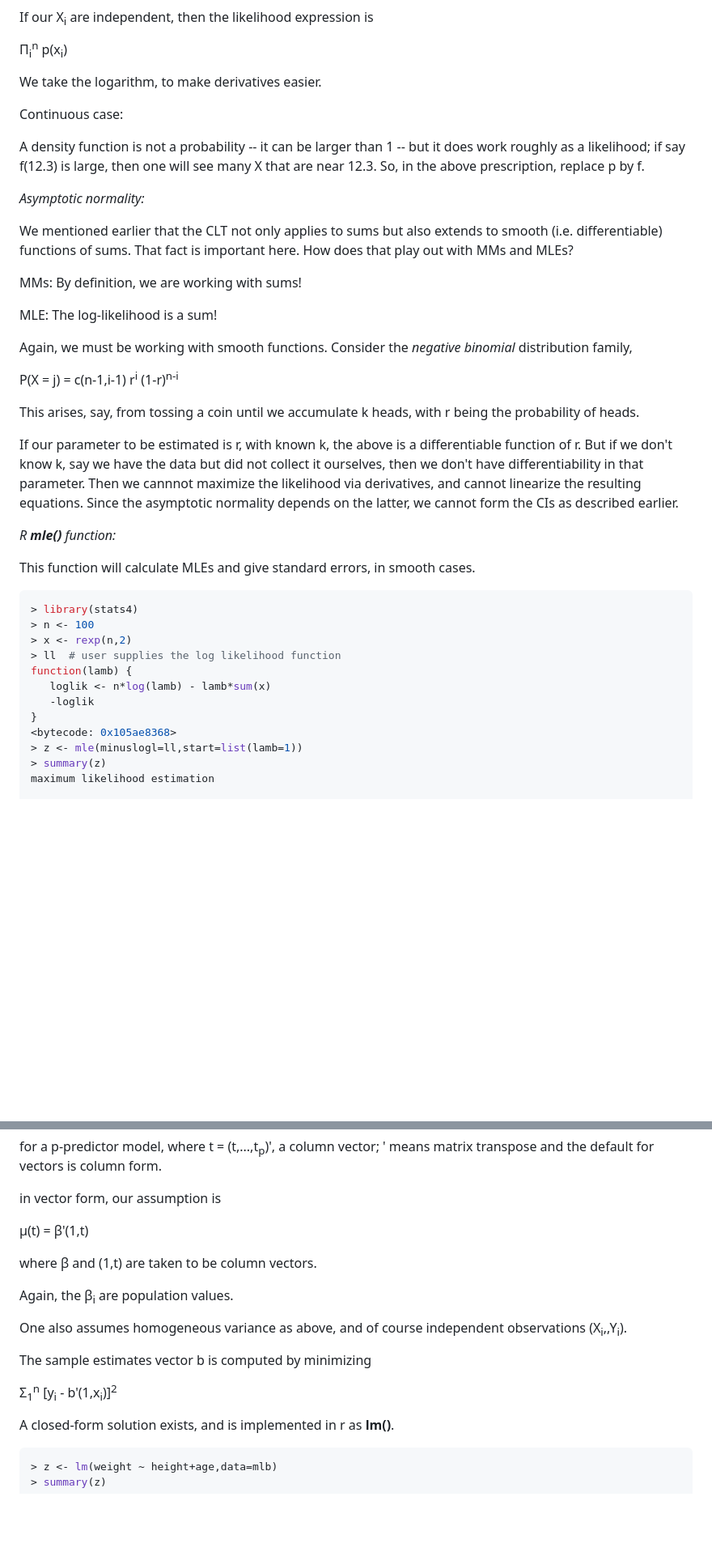
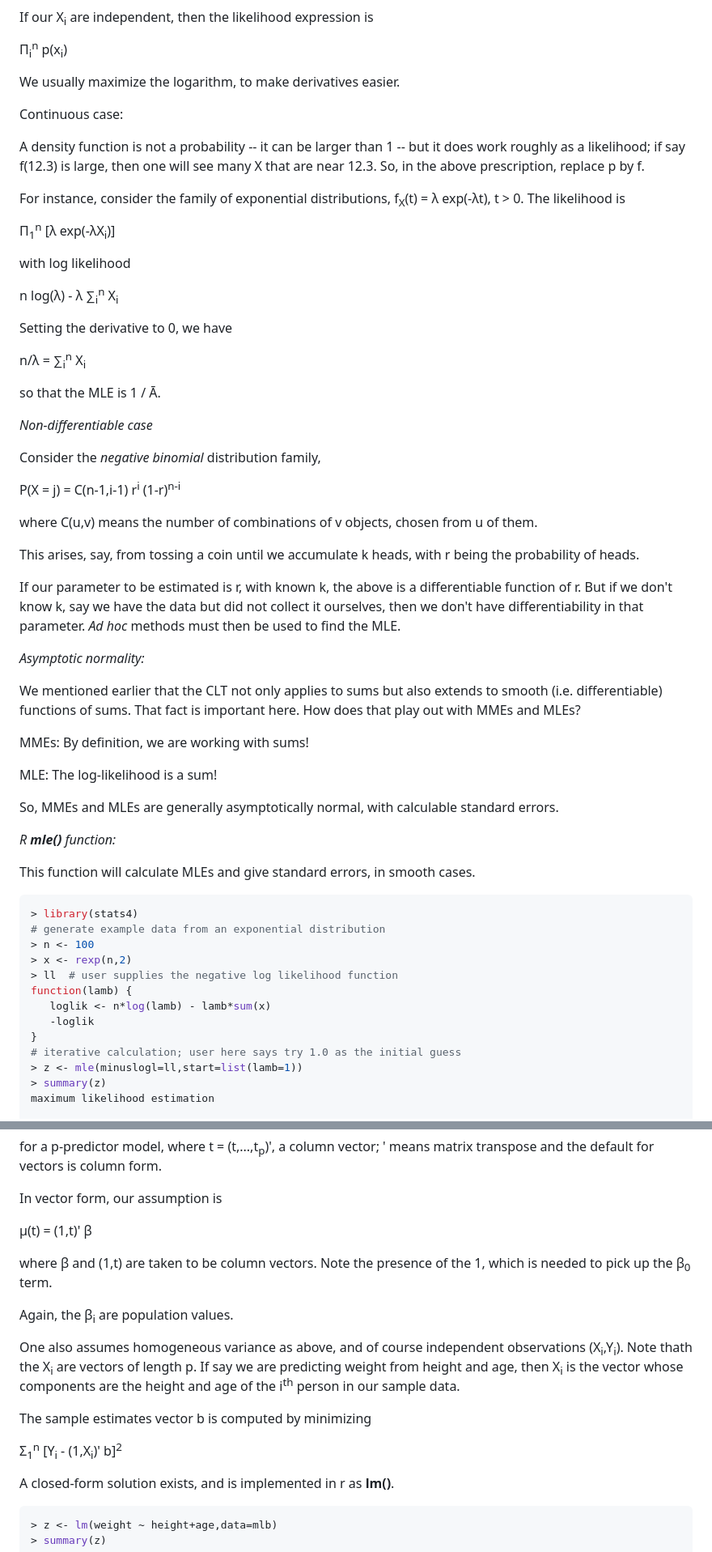
Before and after one commit to matloff/fastStat, a Markdown page: README.md, 2 parts joined by grey strips. Shown at 81% size. Rendered like a GitHub page; blank space fills up the shorter version.

Commit message:
a bit more left for the lm derivation

````diff
--- a/README.md
+++ b/README.md
@@ -724,7 +724,7 @@ If our X<sub>i</sub> are independent, then the likelihood expression is
 
 &Pi;<sub>i</sub><sup>n</sup> p(x<sub>i</sub>)
 
-We take the logarithm, to make derivatives easier.
+We usually maximize the logarithm, to make derivatives easier.
 
 Continuous case:
 
@@ -733,20 +733,29 @@ but it does work roughly as a likelihood; if say f(12.3) is large, then
 one will see many X that are near 12.3.  So, in the above prescription,
 replace p by f.
 
-*Asymptotic normality:*
-
-We mentioned earlier that the CLT not only applies to sums but
-also extends to smooth (i.e. differentiable) functions of sums.
-That fact is important here.  How does that play out with MMs and MLEs?
-
-MMs: By definition, we are working with sums!
-
-MLE: The log-likelihood is a sum!
-
-Again, we must be working with smooth functions.  Consider the *negative
-binomial* distribution family,
-
-P(X = j) = c(n-1,i-1) r<sup>i</sup> (1-r)<sup>n-i</sup>
+For instance, consider the family of exponential distributions,
+f<sub>X</sub>(t) = &lambda; exp(-&lambda;t), t > 0.  The likelihood is
+
+&Pi;<sub>1</sub><sup>n</sup> [&lambda; exp(-&lambda;X<sub>i</sub>)]
+
+with log likelihood
+
+n log(&lambda;) - &lambda; &Sum;<sub>i</sub><sup>n</sup> X<sub>i</sub>
+
+Setting the derivative to 0, we have
+
+n/&lambda; = &Sum;<sub>i</sub><sup>n</sup> X<sub>i</sub>
+
+so that the MLE is 1 / &#x100;.
+
+*Non-differentiable case*
+
+Consider the *negative binomial* distribution family,
+
+P(X = j) = C(n-1,i-1) r<sup>i</sup> (1-r)<sup>n-i</sup>
+
+where C(u,v) means the number of combinations of v objects, chosen from
+u of them.
 
 This arises, say, from tossing a coin until we accumulate k heads, with
 r being the probability of heads.
@@ -754,10 +763,21 @@ r being the probability of heads.
 If our parameter to be estimated is r, with known k, the above is a
 differentiable function of r.  But if we don't know k, say we have the
 data but did not collect it ourselves, then we don't have
-differentiability in that parameter.  Then we cannnot maximize the
-likelihood via derivatives, and cannot linearize the resulting equations.
-Since the asymptotic normality depends on the latter, we cannot form the
-CIs as described earlier.
+differentiability in that parameter.  *Ad hoc* methods must then be used
+to find the MLE.
+
+*Asymptotic normality:*
+
+We mentioned earlier that the CLT not only applies to sums but
+also extends to smooth (i.e. differentiable) functions of sums.
+That fact is important here.  How does that play out with MMEs and MLEs?
+
+MMEs: By definition, we are working with sums!
+
+MLE: The log-likelihood is a sum!
+
+So, MMEs and MLEs are generally asymptotically normal, with calculable
+standard errors.
 
 *R **mle()** function:*
 
@@ -766,14 +786,15 @@ cases.
 
 ``` r
 > library(stats4)
+# generate example data from an exponential distribution
 > n <- 100
 > x <- rexp(n,2)
-> ll  # user supplies the log likelihood function
+> ll  # user supplies the negative log likelihood function
 function(lamb) {
    loglik <- n*log(lamb) - lamb*sum(x)
    -loglik
 }
-<bytecode: 0x105ae8368>
+# iterative calculation; user here says try 1.0 as the initial guess
 > z <- mle(minuslogl=ll,start=list(lamb=1))
 > summary(z)
 maximum likelihood estimation
@@ -1076,21 +1097,26 @@ for a p-predictor model, where t = (t<sub></sub>,...,t<sub>p</sub>)', a
 column vector; ' means matrix transpose and the default for vectors is
 column form.
 
-in vector form, our assumption is
-
-&mu;(t) = &beta;'(1,t)
-
-where &beta; and (1,t) are taken to be column vectors.
+In vector form, our assumption is
+
+&mu;(t) = (1,t)' &beta;
+
+where &beta; and (1,t) are taken to be column vectors.  Note the
+presence of the 1, which is needed to pick up the &beta;<sub>0</sub>
+term.
 
 Again, the &beta;<sub>i</sub> are population values.
 
 One also assumes homogeneous variance as above, and of course
-independent observations (X<sub>i</sub>,,Y<sub>i</sub>).
+independent observations (X<sub>i</sub>,Y<sub>i</sub>).  Note thath the
+X<sub>i</sub> are vectors of length p.  If say we are predicting weight
+from height and age, then X<sub>i</sub> is the vector whose components
+are the height and age of the i<sup>th</sup> person in our sample data.
 
 The sample estimates vector b is computed by minimizing
 
 &Sigma;<sub>1</sub><sup>n</sup>
-[y<sub>i</sub> - b'(1,x<sub>i</sub>)]<sup>2</sup>
+[Y<sub>i</sub> - (1,X<sub>i</sub>)' b]<sup>2</sup>
 
 A closed-form solution exists, and is implemented in r as **lm()**.
 
````
Also changed, not shown: other parts of README.md (+35 -5 lines).
